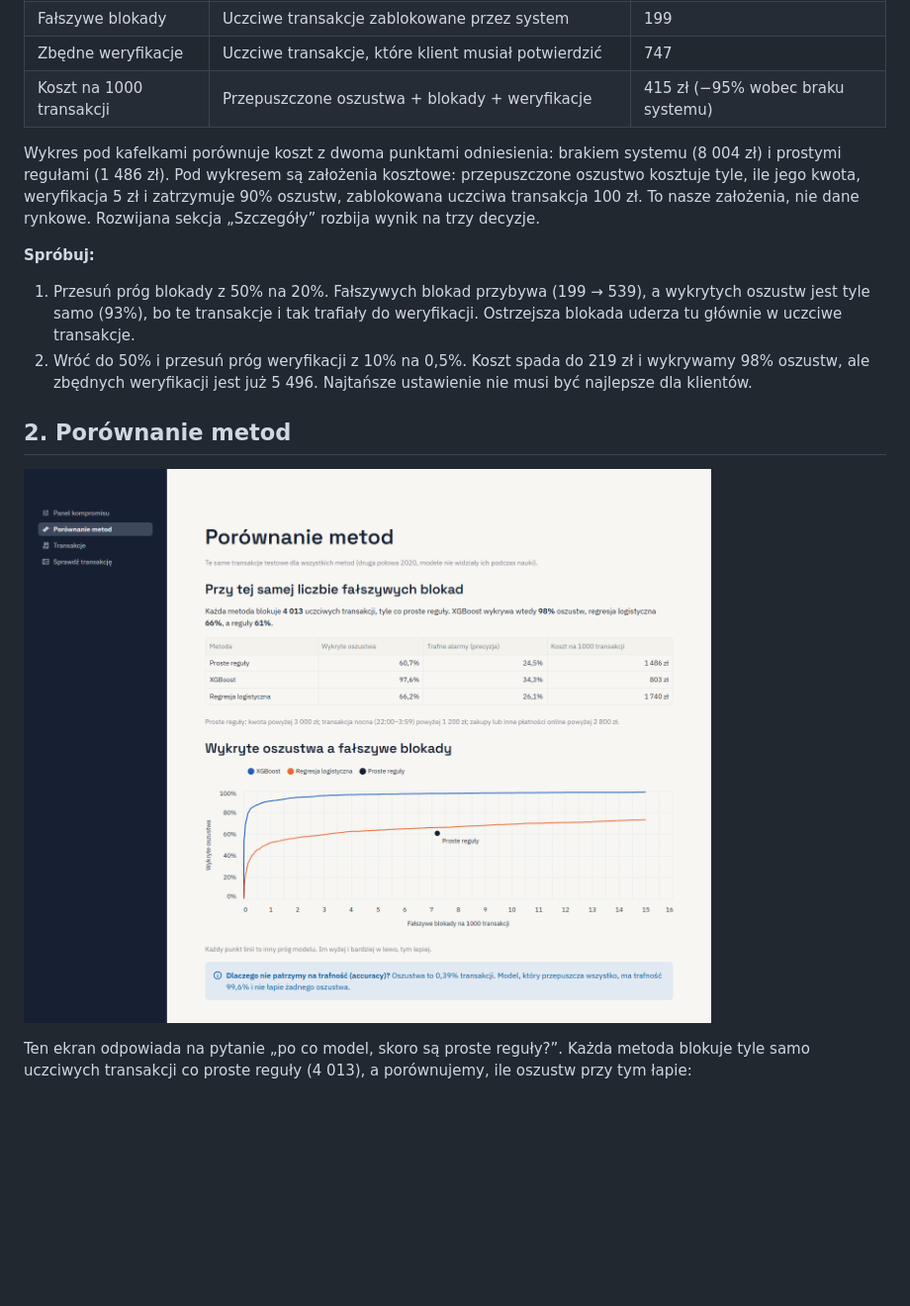
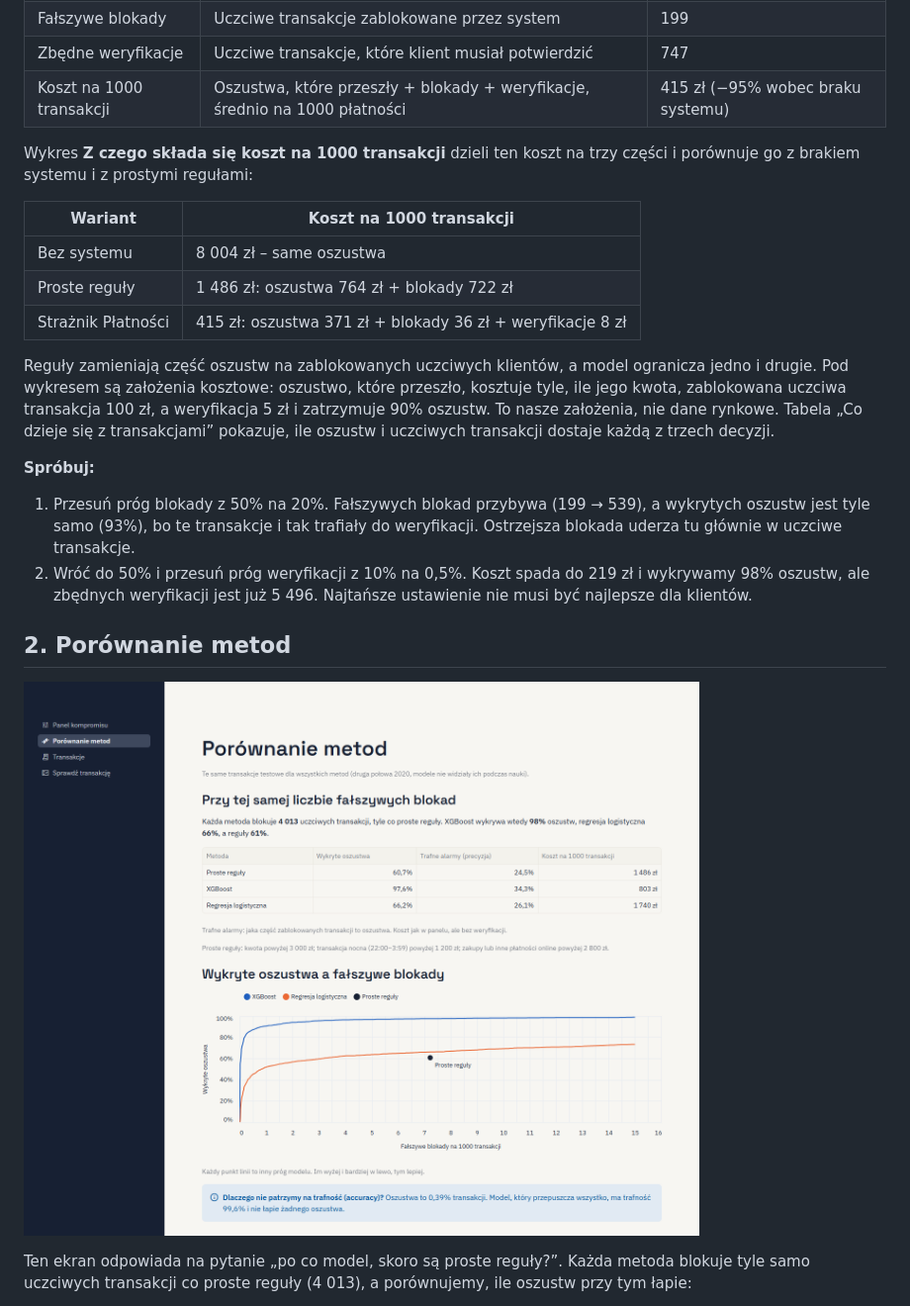
Before and after one commit to jaugustyn/fraud-detection-demo, a Markdown page: docs/tutorial.md, the part around one of its changes. Shown at 99% size. GitHub-like rendering; pictures changed too: docs/img/comparison.png; blank space fills up the shorter version.

```diff
--- a/docs/tutorial.md
+++ b/docs/tutorial.md
@@ -31,12 +31,21 @@ Cztery kafelki pod suwakiem odpowiadają na pytanie „co dają moje progi?”:
 | Wykryte oszustwa | Odsetek oszustw skierowanych do weryfikacji lub zablokowanych | 93% |
 | Fałszywe blokady | Uczciwe transakcje zablokowane przez system | 199 |
 | Zbędne weryfikacje | Uczciwe transakcje, które klient musiał potwierdzić | 747 |
-| Koszt na 1000 transakcji | Przepuszczone oszustwa + blokady + weryfikacje | 415 zł (−95% wobec braku systemu) |
+| Koszt na 1000 transakcji | Oszustwa, które przeszły + blokady + weryfikacje, średnio na 1000 płatności | 415 zł (−95% wobec braku systemu) |
 
-Wykres pod kafelkami porównuje koszt z dwoma punktami odniesienia: brakiem systemu (8 004 zł) i prostymi
-regułami (1 486 zł). Pod wykresem są założenia kosztowe: przepuszczone oszustwo kosztuje tyle, ile jego kwota,
-weryfikacja 5 zł i zatrzymuje 90% oszustw, zablokowana uczciwa transakcja 100 zł. To nasze założenia, nie dane
-rynkowe. Rozwijana sekcja „Szczegóły” rozbija wynik na trzy decyzje.
+Wykres **Z czego składa się koszt na 1000 transakcji** dzieli ten koszt na trzy części i porównuje go z brakiem
+systemu i z prostymi regułami:
+
+| Wariant | Koszt na 1000 transakcji |
+|---|---|
+| Bez systemu | 8 004 zł – same oszustwa |
+| Proste reguły | 1 486 zł: oszustwa 764 zł + blokady 722 zł |
+| Strażnik Płatności | 415 zł: oszustwa 371 zł + blokady 36 zł + weryfikacje 8 zł |
+
+Reguły zamieniają część oszustw na zablokowanych uczciwych klientów, a model ogranicza jedno i drugie. Pod wykresem
+są założenia kosztowe: oszustwo, które przeszło, kosztuje tyle, ile jego kwota, zablokowana uczciwa transakcja
+100 zł, a weryfikacja 5 zł i zatrzymuje 90% oszustw. To nasze założenia, nie dane rynkowe. Tabela „Co dzieje się
+z transakcjami” pokazuje, ile oszustw i uczciwych transakcji dostaje każdą z trzech decyzji.
 
 **Spróbuj:**
 
```
Also changed, not shown: other parts of docs/tutorial.md (+4 -5 lines), README.md (+1 -1 lines), docs/img/check.png, docs/img/panel.png, docs/img/transactions.png, 5 other files.
